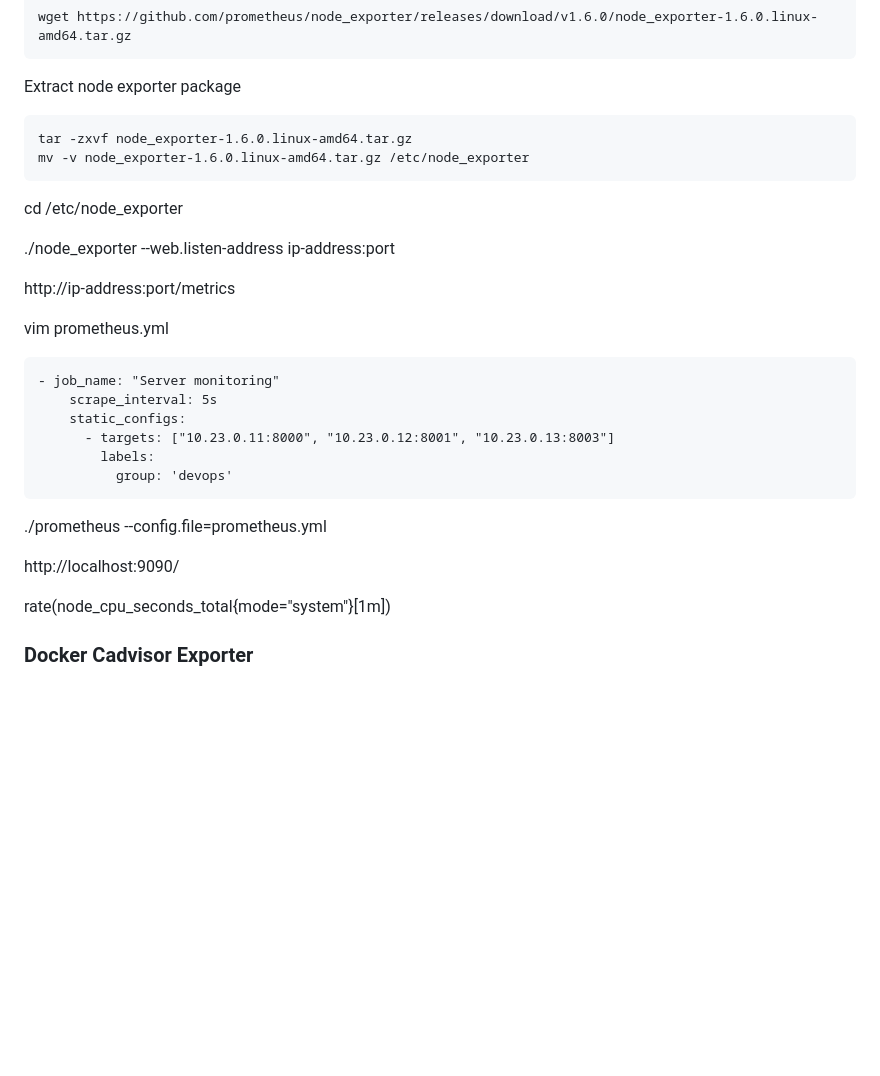
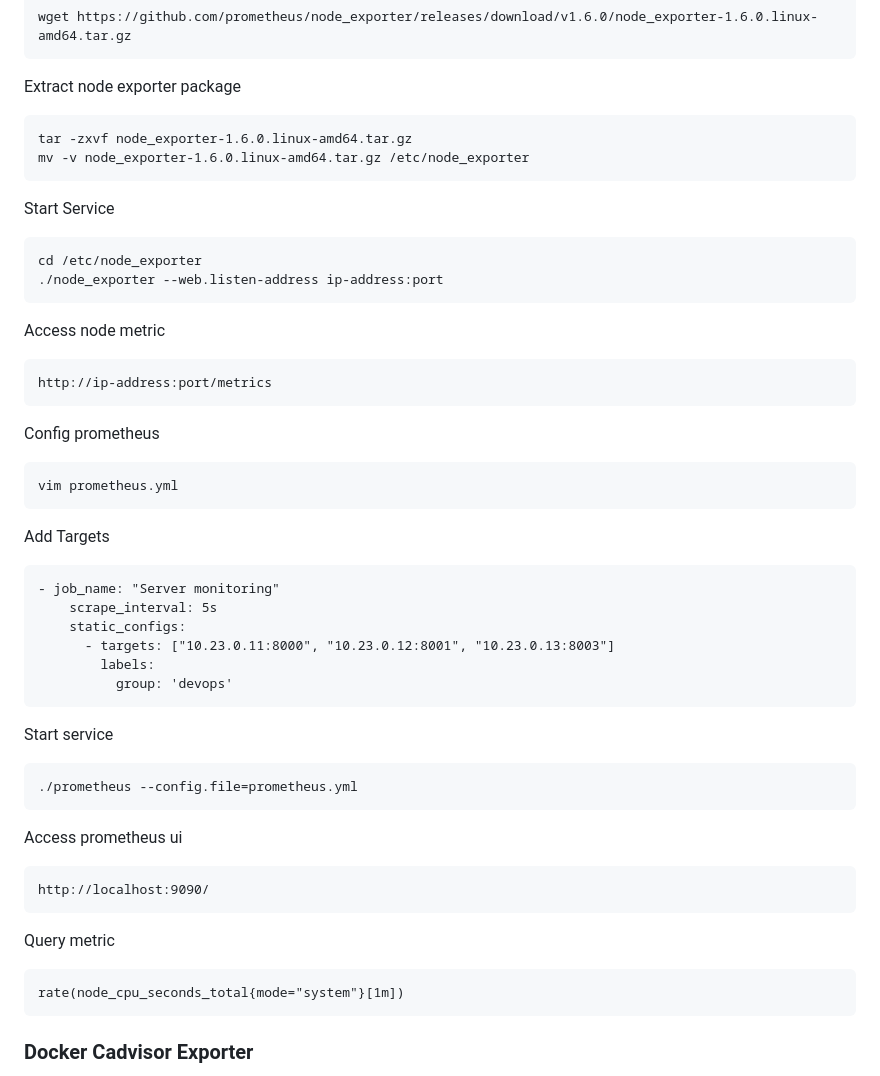
Before and after one commit to angkasatech/idn_devops, a Markdown page: Hari-4/Prometheus/docs-prometheus.md, the part around the change. Rendered like a GitHub page; blank space fills up the shorter version.

Commit message:
Update prometheus

````diff
--- a/Hari-4/Prometheus/docs-prometheus.md
+++ b/Hari-4/Prometheus/docs-prometheus.md
@@ -42,14 +42,23 @@ tar -zxvf node_exporter-1.6.0.linux-amd64.tar.gz
 mv -v node_exporter-1.6.0.linux-amd64.tar.gz /etc/node_exporter
 ```
 
+Start Service
+```
+cd /etc/node_exporter
+./node_exporter --web.listen-address ip-address:port
+```
 
-cd /etc/node_exporter
+Access node metric
+```
+http://ip-address:port/metrics
+```
 
-./node_exporter --web.listen-address ip-address:port
+Config prometheus
+```
+vim prometheus.yml
+```
 
-http://ip-address:port/metrics
-
-vim prometheus.yml
+Add Targets
 ```
 - job_name: "Server monitoring"
     scrape_interval: 5s
@@ -58,12 +67,21 @@ vim prometheus.yml
         labels:
           group: 'devops'
 ```
+
+Start service
+```
 ./prometheus --config.file=prometheus.yml
+```
 
+Access prometheus ui
+```
 http://localhost:9090/
+```
 
+Query metric
+```
 rate(node_cpu_seconds_total{mode="system"}[1m])
-
+```
 ### Docker Cadvisor Exporter
 sudo docker run \
   --volume=/:/rootfs:ro \
````
